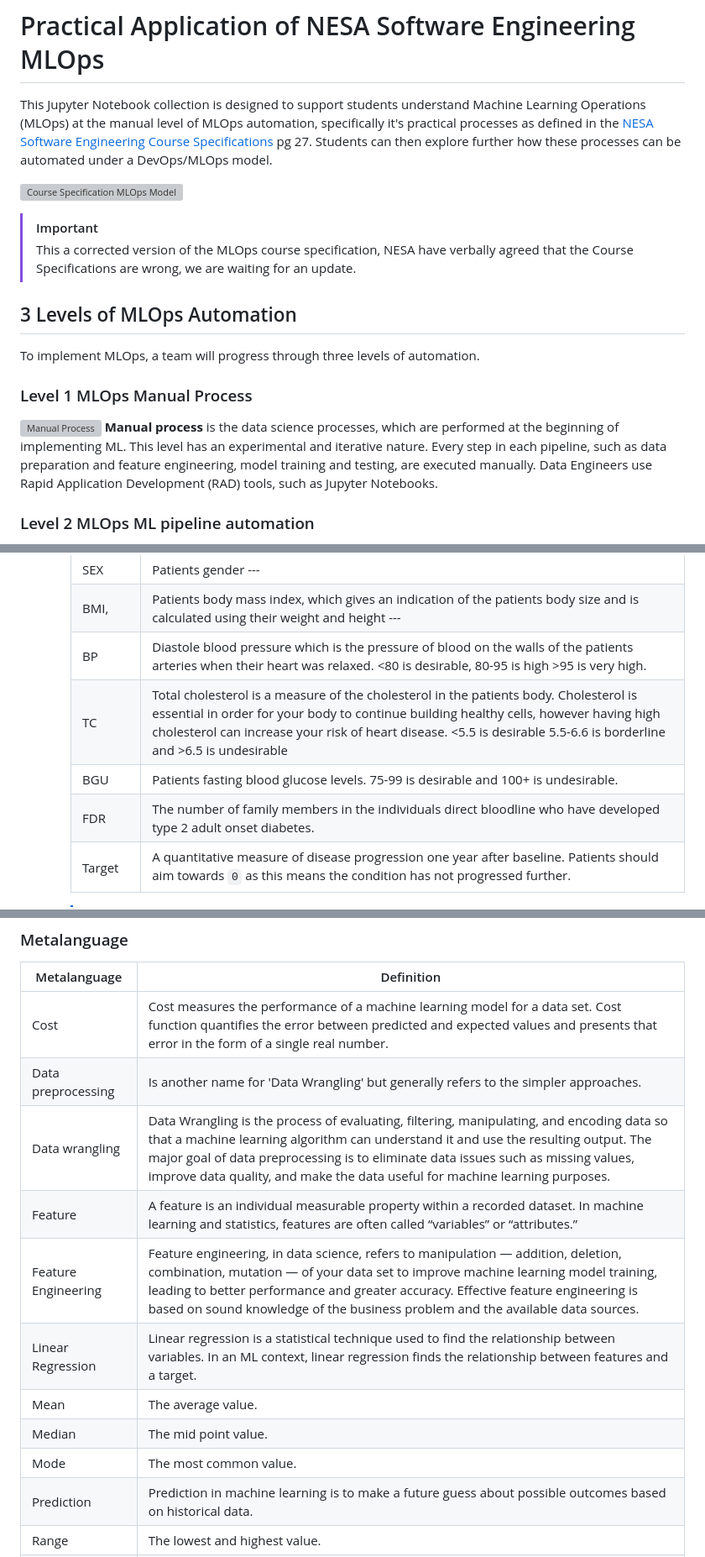
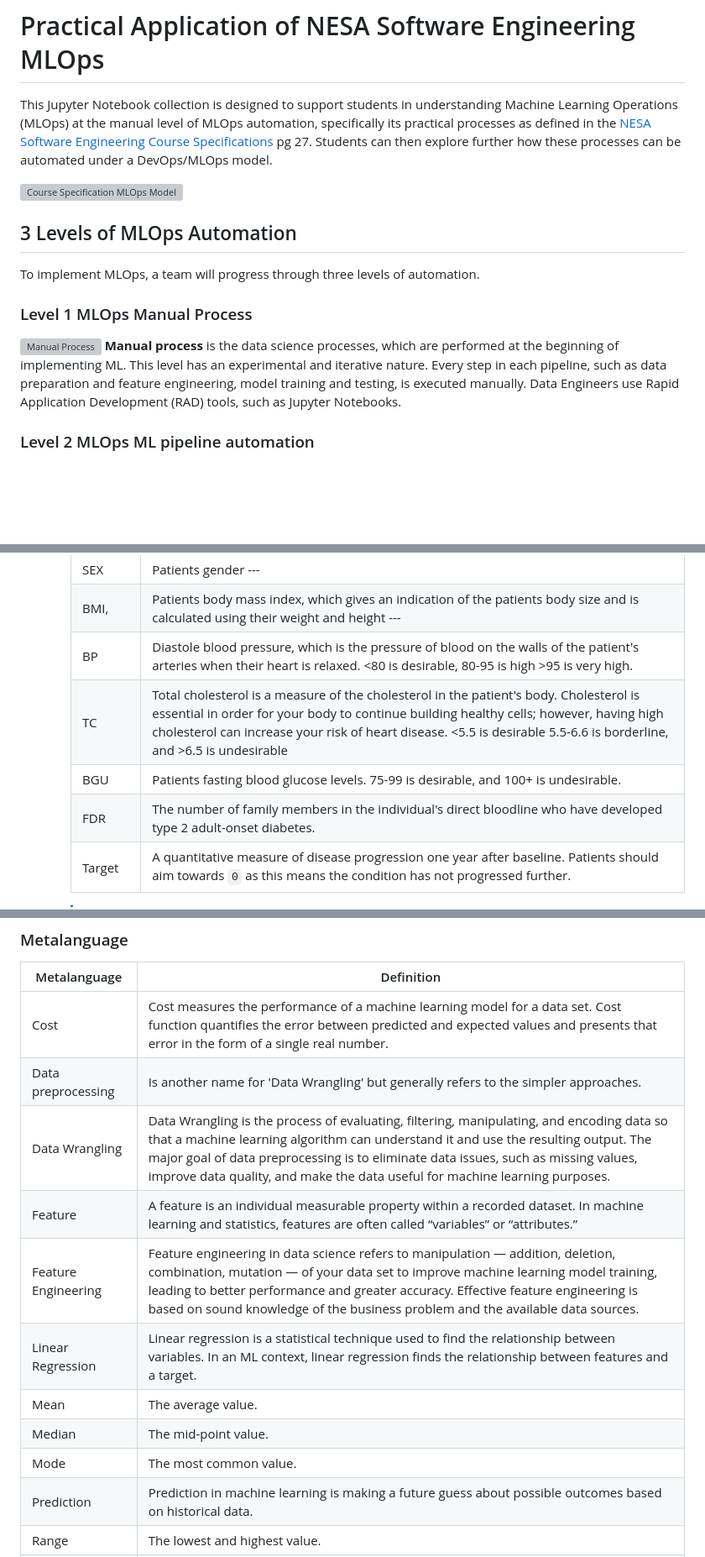
Before and after one commit to TempeHS/2026SE_MLOPSTask_Michael.L, a Markdown page: README.md, 3 parts joined by grey strips. Shown at 84% size. GitHub-like rendering; blank space fills up the shorter version; grey boxes are pictures that could not be loaded.

```diff
--- a/README.md
+++ b/README.md
@@ -1,11 +1,8 @@
 # Practical Application of NESA Software Engineering MLOps
 
-This Jupyter Notebook collection is designed to support students understand Machine Learning Operations (MLOps) at the manual level of MLOps automation, specifically it's practical processes as defined in the [NESA Software Engineering Course Specifications](https://library.curriculum.nsw.edu.au/341419dc-8ec2-0289-7225-6db7f2d751ef/94e1eb0a-0df7-4dbe-9b72-5d5e0d17143a/software-engineering-11-12-higher-school-certificate-course-specifications.PDF) pg 27. Students can then explore further how these processes can be automated under a DevOps/MLOps model.
+This Jupyter Notebook collection is designed to support students in understanding Machine Learning Operations (MLOps) at the manual level of MLOps automation, specifically its practical processes as defined in the [NESA Software Engineering Course Specifications](https://library.curriculum.nsw.edu.au/341419dc-8ec2-0289-7225-6db7f2d751ef/94e1eb0a-0df7-4dbe-9b72-5d5e0d17143a/software-engineering-11-12-higher-school-certificate-course-specifications.PDF) pg 27. Students can then explore further how these processes can be automated under a DevOps/MLOps model.
 
 ![Course Specification MLOps Model](/images/MLOPS_Model.png)
-
-> [!Important]
-> This a corrected version of the MLOps course specification, NESA have verbally agreed that the Course Specifications are wrong, we are waiting for an update.
 
 ## 3 Levels of MLOps Automation
 
@@ -14,7 +11,7 @@ To implement MLOps, a team will progress through three levels of automation.
 ### Level 1 MLOps Manual Process
 
 ![Manual Process](/images/l1.png)
-**Manual process** is the data science processes, which are performed at the beginning of implementing ML. This level has an experimental and iterative nature. Every step in each pipeline, such as data preparation and feature engineering, model training and testing, are executed manually. Data Engineers use Rapid Application Development (RAD) tools, such as Jupyter Notebooks.
+**Manual process** is the data science processes, which are performed at the beginning of implementing ML. This level has an experimental and iterative nature. Every step in each pipeline, such as data preparation and feature engineering, model training and testing, is executed manually. Data Engineers use Rapid Application Development (RAD) tools, such as Jupyter Notebooks.
 
 ### Level 2 MLOps ML pipeline automation
 
@@ -57,10 +54,10 @@ https://www.wisdomgeek.com/development/data-science/converting-business-problem-
      | DoT    | The patients date of testing records as D/MM/YYYY                                                                                                                                                                                                                                                    |
      | SEX    | Patients gender ---                                                                                                                                                                                                                                                                                  |
      | BMI,   | Patients body mass index, which gives an indication of the patients body size and is calculated using their weight and height ---                                                                                                                                                                    |
-     | BP     | Diastole blood pressure which is the pressure of blood on the walls of the patients arteries when their heart was relaxed. <80 is desirable, 80-95 is high >95 is very high.                                                                                                                         |
-     | TC     | Total cholesterol is a measure of the cholesterol in the patients body. Cholesterol is essential in order for your body to continue building healthy cells, however having high cholesterol can increase your risk of heart disease. <5.5 is desirable 5.5-6.6 is borderline and >6.5 is undesirable |
-     | BGU    | Patients fasting blood glucose levels. 75-99 is desirable and 100+ is undesirable.                                                                                                                                                                                                                   |
-     | FDR    | The number of family members in the individuals direct bloodline who have developed type 2 adult onset diabetes.                                                                                                                                                                                     |
+     | BP | Diastole blood pressure, which is the pressure of blood on the walls of the patient's arteries when their heart is relaxed. <80 is desirable, 80-95 is high >95 is very high.                                                                                                                         |
+     | TC     | Total cholesterol is a measure of the cholesterol in the patient's body. Cholesterol is essential in order for your body to continue building healthy cells; however, having high cholesterol can increase your risk of heart disease. <5.5 is desirable 5.5-6.6 is borderline, and >6.5 is undesirable |
+     | BGU    | Patients fasting blood glucose levels. 75-99 is desirable, and 100+ is undesirable.                                                                                                                                                                                                                   |
+     | FDR | The number of family members in the individual's direct bloodline who have developed type 2 adult-onset diabetes.                                                                                                                                                                                     |
      | Target | A quantitative measure of disease progression one year after baseline. Patients should aim towards `0` as this means the condition has not progressed further.                                                                                                                                       |
 
      > [!Note]
@@ -262,14 +259,14 @@ git push
 | ------------------- | --------------------------------------------------------------------------------------------------------------------------------------------------------------------------------------------------------------------------------------------------------------------------------------------------------------------------------------------------- |
 | Cost                | Cost measures the performance of a machine learning model for a data set. Cost function quantifies the error between predicted and expected values and presents that error in the form of a single real number.                                                                                                                                     |
 | Data preprocessing  | Is another name for 'Data Wrangling' but generally refers to the simpler approaches.                                                                                                                                                                                                                                                                |
-| Data wrangling      | Data Wrangling is the process of evaluating, filtering, manipulating, and encoding data so that a machine learning algorithm can understand it and use the resulting output. The major goal of data preprocessing is to eliminate data issues such as missing values, improve data quality, and make the data useful for machine learning purposes. |
+| Data Wrangling      | Data Wrangling is the process of evaluating, filtering, manipulating, and encoding data so that a machine learning algorithm can understand it and use the resulting output. The major goal of data preprocessing is to eliminate data issues, such as missing values, improve data quality, and make the data useful for machine learning purposes. |
 | Feature             | A feature is an individual measurable property within a recorded dataset. In machine learning and statistics, features are often called “variables” or “attributes.”                                                                                                                                                                                |
-| Feature Engineering | Feature engineering, in data science, refers to manipulation — addition, deletion, combination, mutation — of your data set to improve machine learning model training, leading to better performance and greater accuracy. Effective feature engineering is based on sound knowledge of the business problem and the available data sources.       |
+| Feature Engineering | Feature engineering in data science refers to manipulation — addition, deletion, combination, mutation — of your data set to improve machine learning model training, leading to better performance and greater accuracy. Effective feature engineering is based on sound knowledge of the business problem and the available data sources.       |
 | Linear Regression   | Linear regression is a statistical technique used to find the relationship between variables. In an ML context, linear regression finds the relationship between features and a target.                                                                                                                                                             |
 | Mean                | The average value.                                                                                                                                                                                                                                                                                                                                  |
-| Median              | The mid point value.                                                                                                                                                                                                                                                                                                                                |
+| Median              | The mid-point value.                                                                                                                                                                                                                                                                                                                                |
 | Mode                | The most common value.                                                                                                                                                                                                                                                                                                                              |
-| Prediction          | Prediction in machine learning is to make a future guess about possible outcomes based on historical data.                                                                                                                                                                                                                                          |
+| Prediction          | Prediction in machine learning is making a future guess about possible outcomes based on historical data.                                                                                                                                                                                                                                          |
 | Range               | The lowest and highest value.                                                                                                                                                                                                                                                                                                                       |
 | Standard Deviation  | Standard deviation is a measure of the amount of variation or dispersion of a set of data values around their mean. In machine learning, it is an important statistical concept that is used to describe the spread or distribution of a dataset.s                                                                                                  |
 | Target              | The target variable is the variable whose values are modelled and predicted by other variables.                                                                                                                                                                                                                                                     |
```
Also changed, not shown: other parts of README.md (+5 -5 lines).
